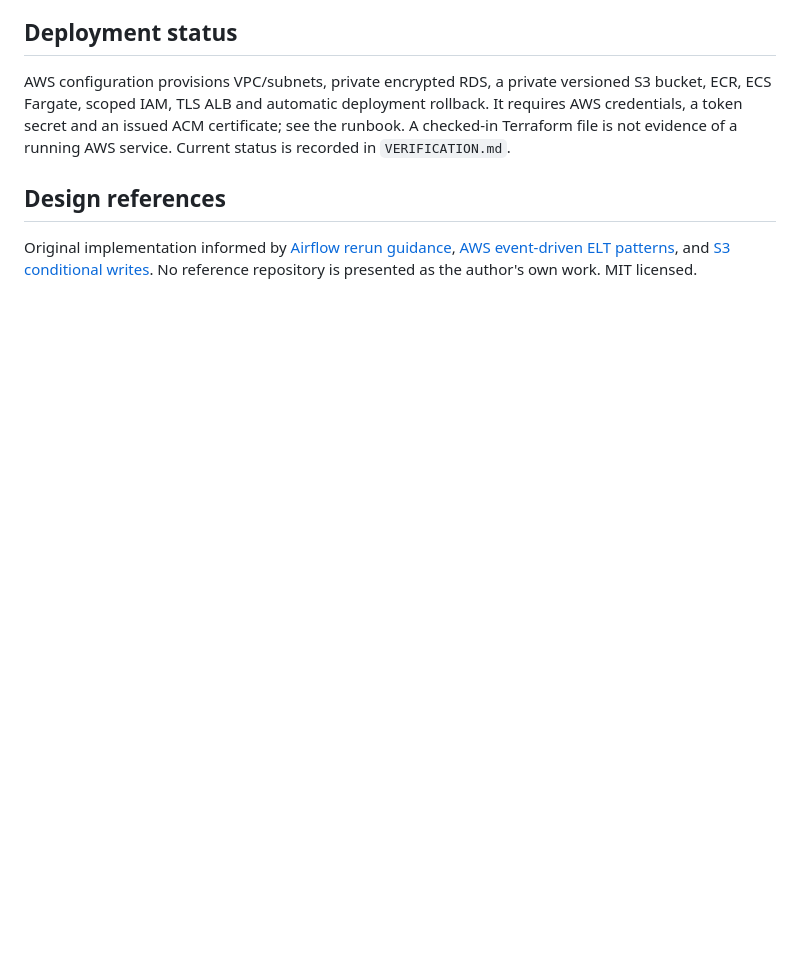
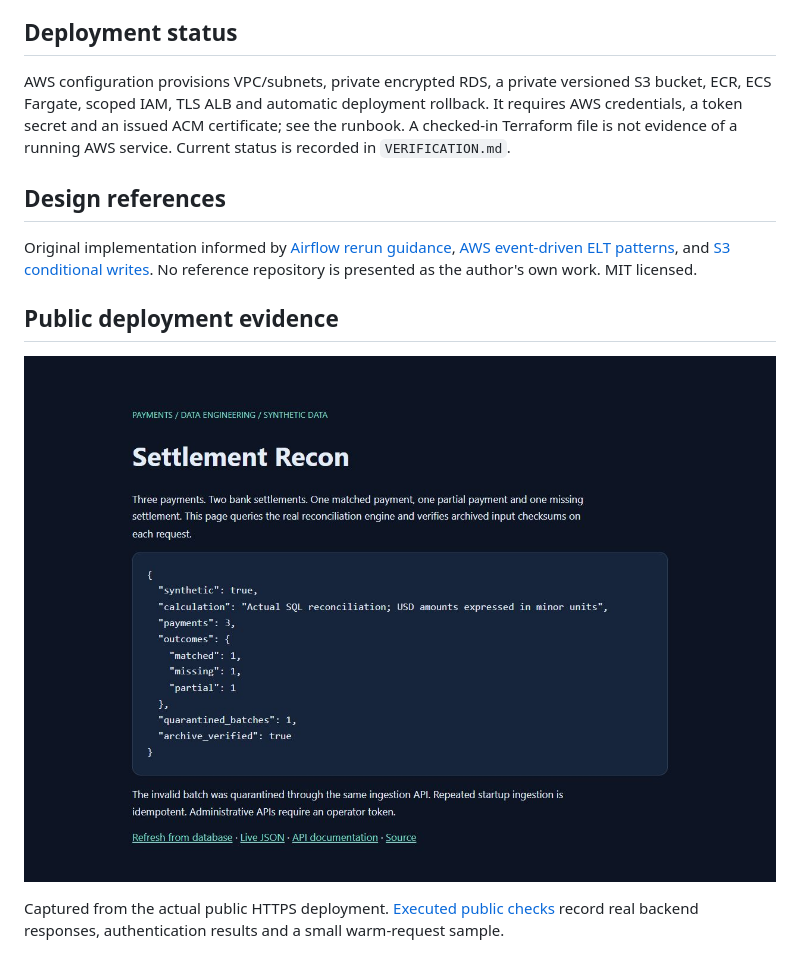
Before and after one commit to 9059Rohith/settlement-recon, a Markdown page: README.md, the part around the change. GitHub-like rendering; pictures changed too: evidence/public-dashboard.jpg (added); blank space fills up the shorter version.

Commit message:
docs: record verified public deployment and recovery evidence

```diff
--- a/README.md
+++ b/README.md
@@ -92,3 +92,10 @@ AWS configuration provisions VPC/subnets, private encrypted RDS, a private versi
 ## Design references
 
 Original implementation informed by [Airflow rerun guidance](https://airflow.apache.org/docs/apache-airflow/stable/best-practices.html), [AWS event-driven ELT patterns](https://github.com/aws-samples/sample-mwaa-elt-ingestion-glue-rds), and [S3 conditional writes](https://docs.aws.amazon.com/AmazonS3/latest/userguide/conditional-writes.html). No reference repository is presented as the author's own work. MIT licensed.
+
+
+## Public deployment evidence
+
+![Verified public dashboard](evidence/public-dashboard.jpg)
+
+Captured from the actual public HTTPS deployment. [Executed public checks](evidence/public-release-verification.json) record real backend responses, authentication results and a small warm-request sample.
```
Also changed, not shown: VERIFICATION.md (+3 -1 lines), 3 other files.
